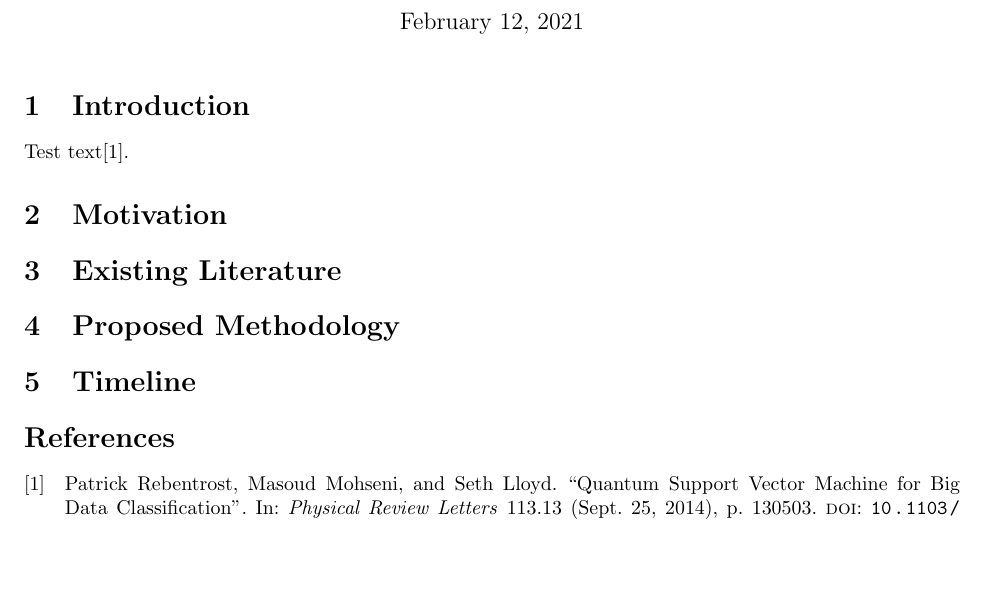
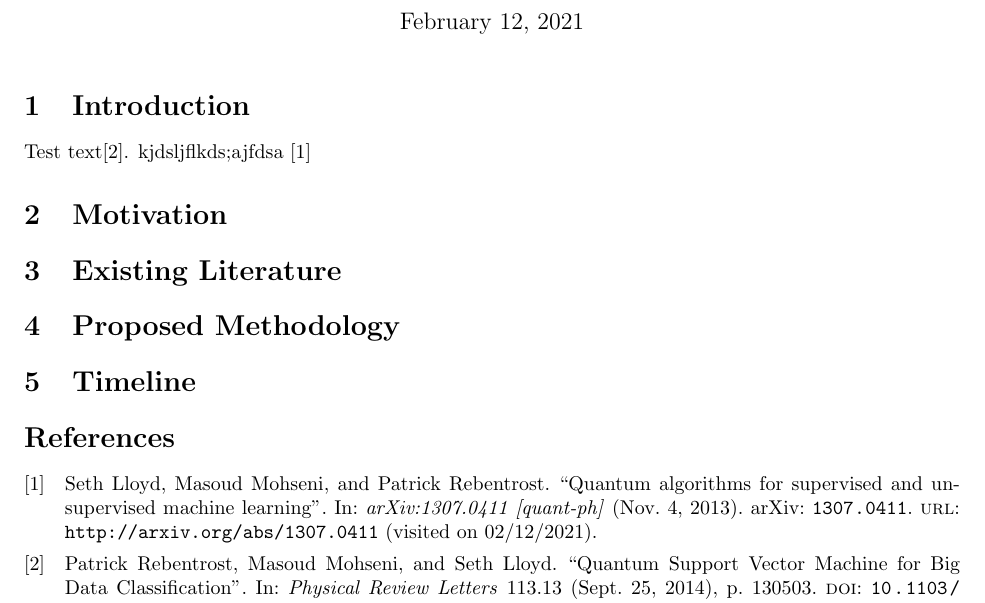
Before and after one commit to cmsc457-final/proposal, a LaTeX document (main.tex): part of the page, cut so that both start at the same text, the shorter picture padded with empty space. Compiled offline with pdfLaTeX.

Commit message:
Add second citation

```diff
--- a/main.tex
+++ b/main.tex
@@ -14,7 +14,9 @@
 \maketitle
 
 \section{Introduction}
-Test text\cite{rebentrost_quantum_2014}.
+Test text\cite{rebentrost_quantum_2014}. kjdsljflkds;ajfdsa \cite{lloyd_quantum_2013}
+
+
 \section{Motivation}
 \section{Existing Literature}
 \section{Proposed Methodology}
```
